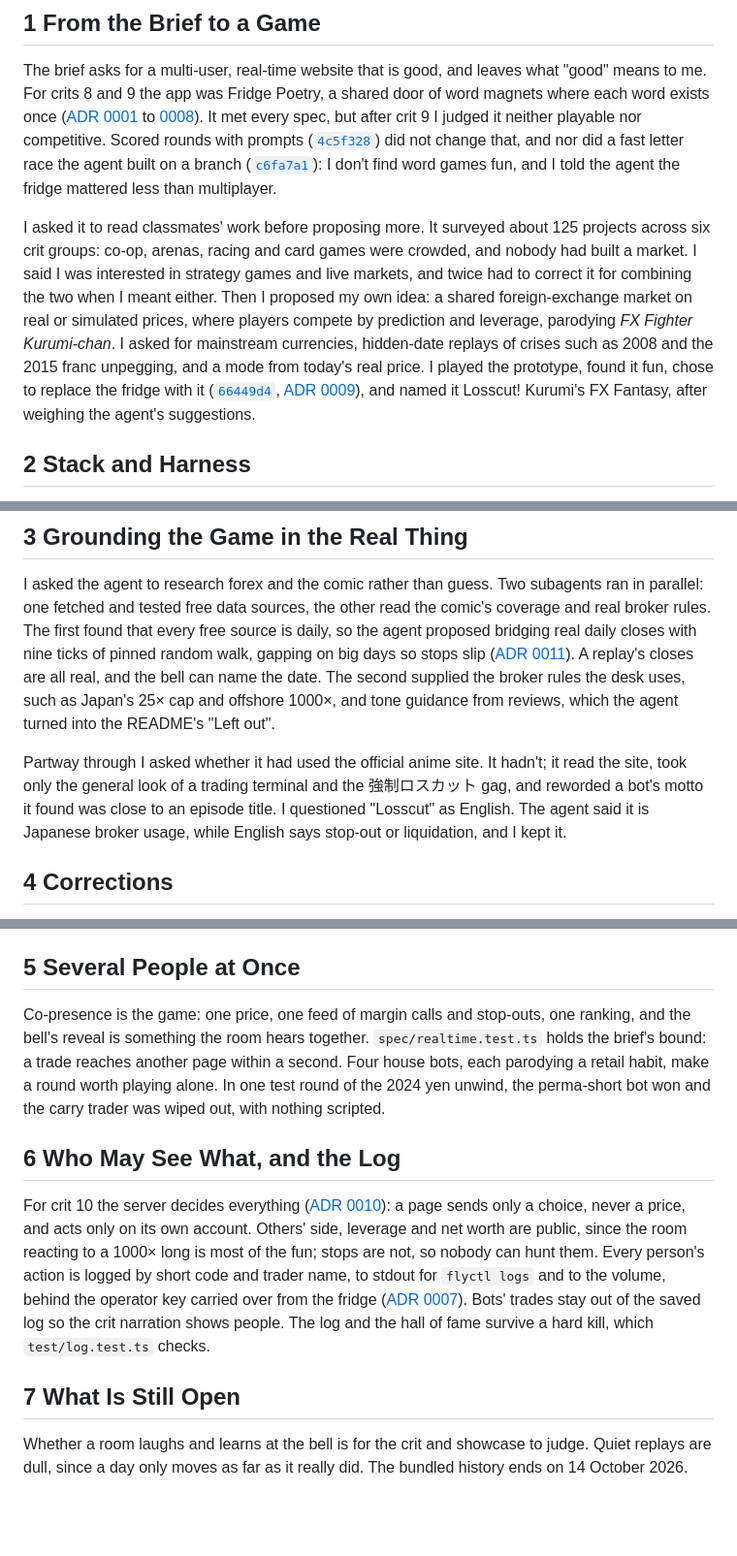
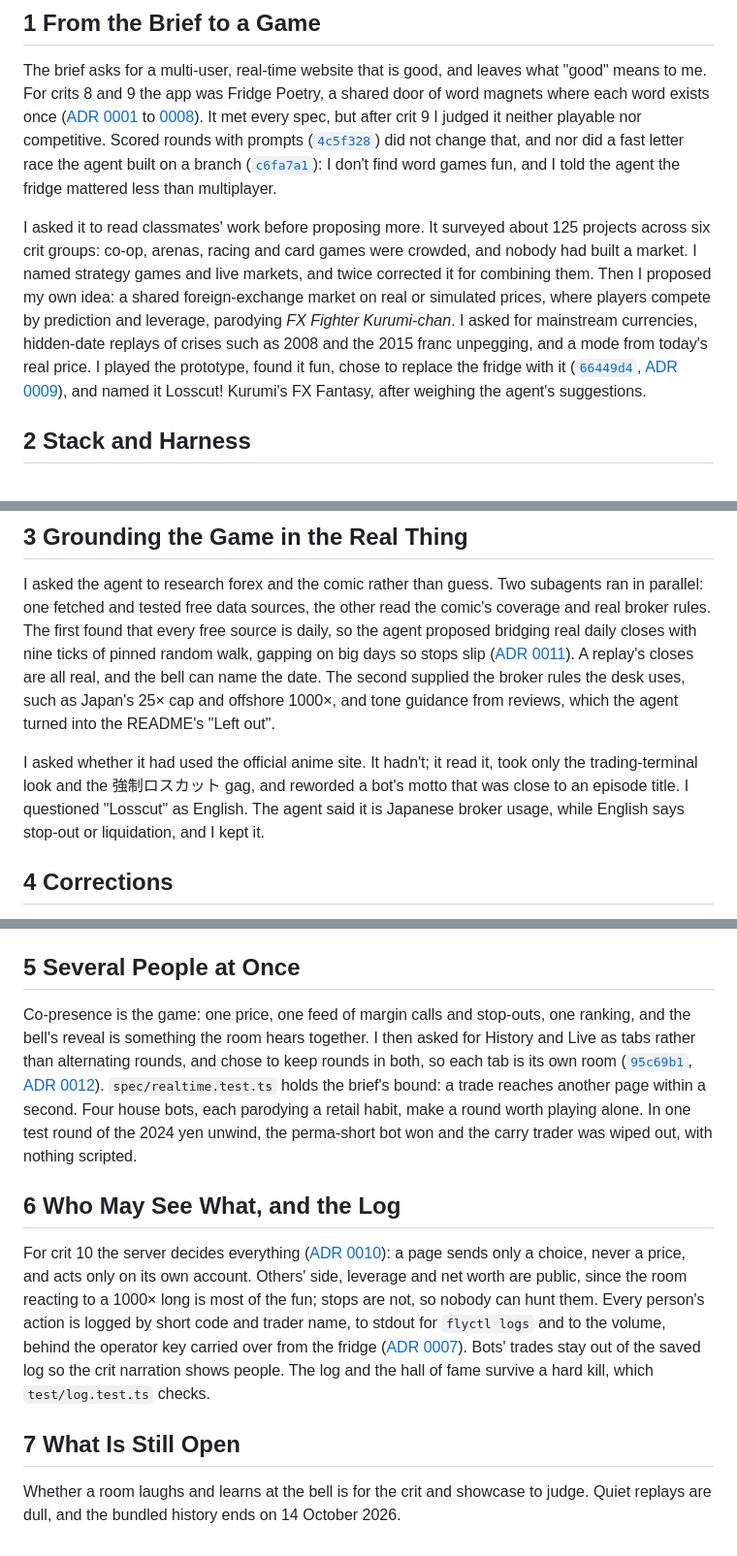
Before and after one commit to comp4020-agentic-coding-studio/comp4020-final-petrewei, a Markdown page: PROCESS.md, 3 parts joined by grey strips. Shown at 97% size. GitHub-like rendering; blank space fills up the shorter version.

Commit message:
docs: PROCESS.md records the switch to tabs
Co-Authored-By: Claude Opus 5.5 <noreply@anthropic.com>

```diff
--- a/PROCESS.md
+++ b/PROCESS.md
@@ -4,7 +4,7 @@
 
 The brief asks for a multi-user, real-time website that is good, and leaves what "good" means to me. For crits 8 and 9 the app was Fridge Poetry, a shared door of word magnets where each word exists once ([ADR 0001](docs/adr/0001-plain-node-and-a-json-file.md) to [0008](docs/adr/0008-rounds-with-a-prompt.md)). It met every spec, but after crit 9 I judged it neither playable nor competitive. Scored rounds with prompts ([`4c5f328`](https://github.com/comp4020-agentic-coding-studio/comp4020-final-petrewei/commit/4c5f328)) did not change that, and nor did a fast letter race the agent built on a branch ([`c6fa7a1`](https://github.com/comp4020-agentic-coding-studio/comp4020-final-petrewei/commit/c6fa7a1)): I don't find word games fun, and I told the agent the fridge mattered less than multiplayer.
 
-I asked it to read classmates' work before proposing more. It surveyed about 125 projects across six crit groups: co-op, arenas, racing and card games were crowded, and nobody had built a market. I said I was interested in strategy games and live markets, and twice had to correct it for combining the two when I meant either. Then I proposed my own idea: a shared foreign-exchange market on real or simulated prices, where players compete by prediction and leverage, parodying *FX Fighter Kurumi-chan*. I asked for mainstream currencies, hidden-date replays of crises such as 2008 and the 2015 franc unpegging, and a mode from today's real price. I played the prototype, found it fun, chose to replace the fridge with it ([`66449d4`](https://github.com/comp4020-agentic-coding-studio/comp4020-final-petrewei/commit/66449d4), [ADR 0009](docs/adr/0009-a-parody-fx-trading-floor.md)), and named it Losscut! Kurumi's FX Fantasy, after weighing the agent's suggestions.
+I asked it to read classmates' work before proposing more. It surveyed about 125 projects across six crit groups: co-op, arenas, racing and card games were crowded, and nobody had built a market. I named strategy games and live markets, and twice corrected it for combining them. Then I proposed my own idea: a shared foreign-exchange market on real or simulated prices, where players compete by prediction and leverage, parodying *FX Fighter Kurumi-chan*. I asked for mainstream currencies, hidden-date replays of crises such as 2008 and the 2015 franc unpegging, and a mode from today's real price. I played the prototype, found it fun, chose to replace the fridge with it ([`66449d4`](https://github.com/comp4020-agentic-coding-studio/comp4020-final-petrewei/commit/66449d4), [ADR 0009](docs/adr/0009-a-parody-fx-trading-floor.md)), and named it Losscut! Kurumi's FX Fantasy, after weighing the agent's suggestions.
 
 ## 2 Stack and Harness
 
@@ -16,7 +16,7 @@ The harness has three parts that are meant to agree. `README.md` argues what goo
 
 I asked the agent to research forex and the comic rather than guess. Two subagents ran in parallel: one fetched and tested free data sources, the other read the comic's coverage and real broker rules. The first found that every free source is daily, so the agent proposed bridging real daily closes with nine ticks of pinned random walk, gapping on big days so stops slip ([ADR 0011](docs/adr/0011-daily-rates-bridged-into-ticks.md)). A replay's closes are all real, and the bell can name the date. The second supplied the broker rules the desk uses, such as Japan's 25× cap and offshore 1000×, and tone guidance from reviews, which the agent turned into the README's "Left out".
 
-Partway through I asked whether it had used the official anime site. It hadn't; it read the site, took only the general look of a trading terminal and the 強制ロスカット gag, and reworded a bot's motto it found was close to an episode title. I questioned "Losscut" as English. The agent said it is Japanese broker usage, while English says stop-out or liquidation, and I kept it.
+I asked whether it had used the official anime site. It hadn't; it read it, took only the trading-terminal look and the 強制ロスカット gag, and reworded a bot's motto that was close to an episode title. I questioned "Losscut" as English. The agent said it is Japanese broker usage, while English says stop-out or liquidation, and I kept it.
 
 ## 4 Corrections
 
@@ -26,7 +26,7 @@ Some corrections were to the agent's tests rather than the code. Its first borro
 
 ## 5 Several People at Once
 
-Co-presence is the game: one price, one feed of margin calls and stop-outs, one ranking, and the bell's reveal is something the room hears together. `spec/realtime.test.ts` holds the brief's bound: a trade reaches another page within a second. Four house bots, each parodying a retail habit, make a round worth playing alone. In one test round of the 2024 yen unwind, the perma-short bot won and the carry trader was wiped out, with nothing scripted.
+Co-presence is the game: one price, one feed of margin calls and stop-outs, one ranking, and the bell's reveal is something the room hears together. I then asked for History and Live as tabs rather than alternating rounds, and chose to keep rounds in both, so each tab is its own room ([`95c69b1`](https://github.com/comp4020-agentic-coding-studio/comp4020-final-petrewei/commit/95c69b1), [ADR 0012](docs/adr/0012-history-and-live-as-tabs.md)). `spec/realtime.test.ts` holds the brief's bound: a trade reaches another page within a second. Four house bots, each parodying a retail habit, make a round worth playing alone. In one test round of the 2024 yen unwind, the perma-short bot won and the carry trader was wiped out, with nothing scripted.
 
 ## 6 Who May See What, and the Log
 
@@ -34,4 +34,4 @@ For crit 10 the server decides everything ([ADR 0010](docs/adr/0010-who-may-see-
 
 ## 7 What Is Still Open
 
-Whether a room laughs and learns at the bell is for the crit and showcase to judge. Quiet replays are dull, since a day only moves as far as it really did. The bundled history ends on 14 October 2026.
+Whether a room laughs and learns at the bell is for the crit and showcase to judge. Quiet replays are dull, and the bundled history ends on 14 October 2026.
```
